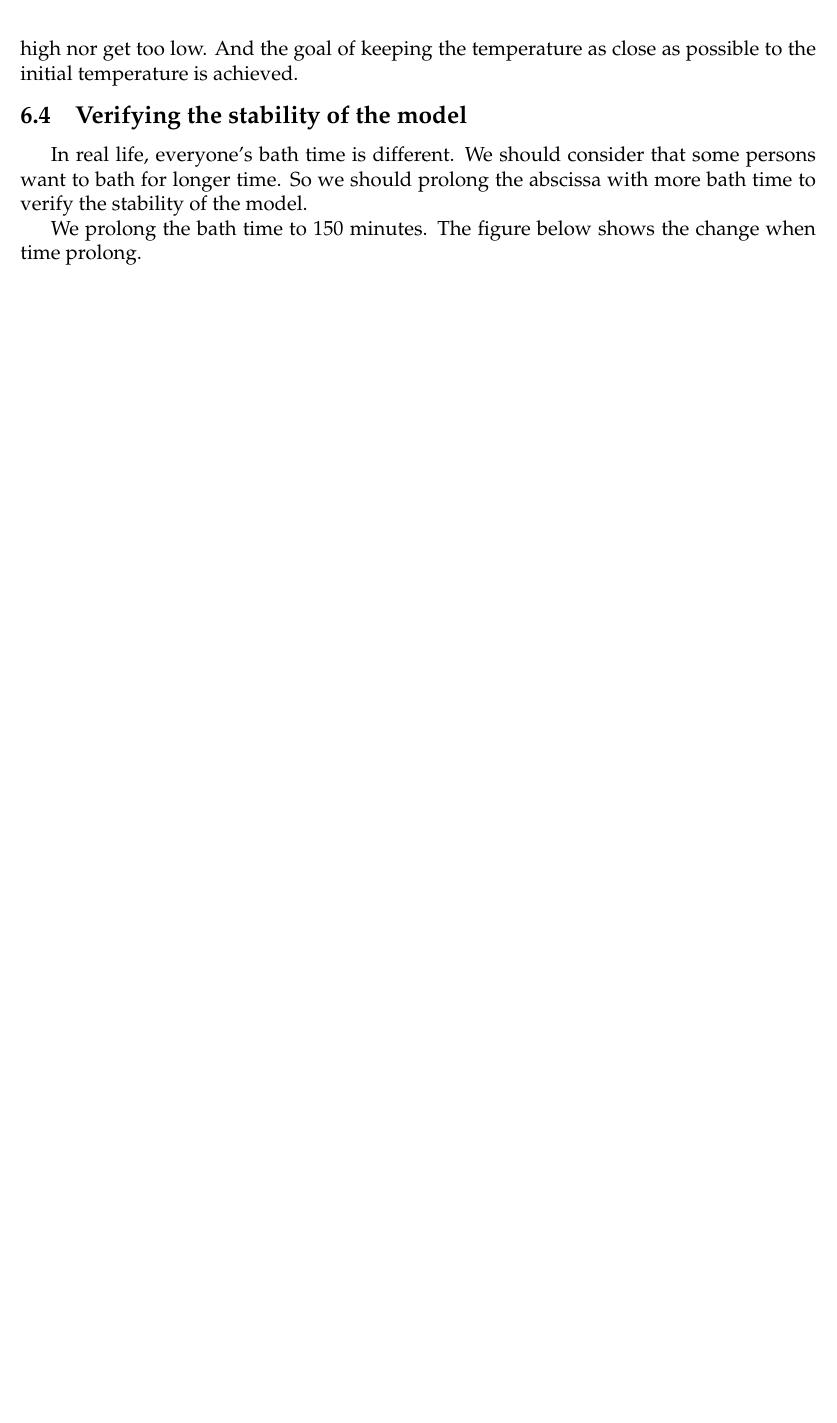
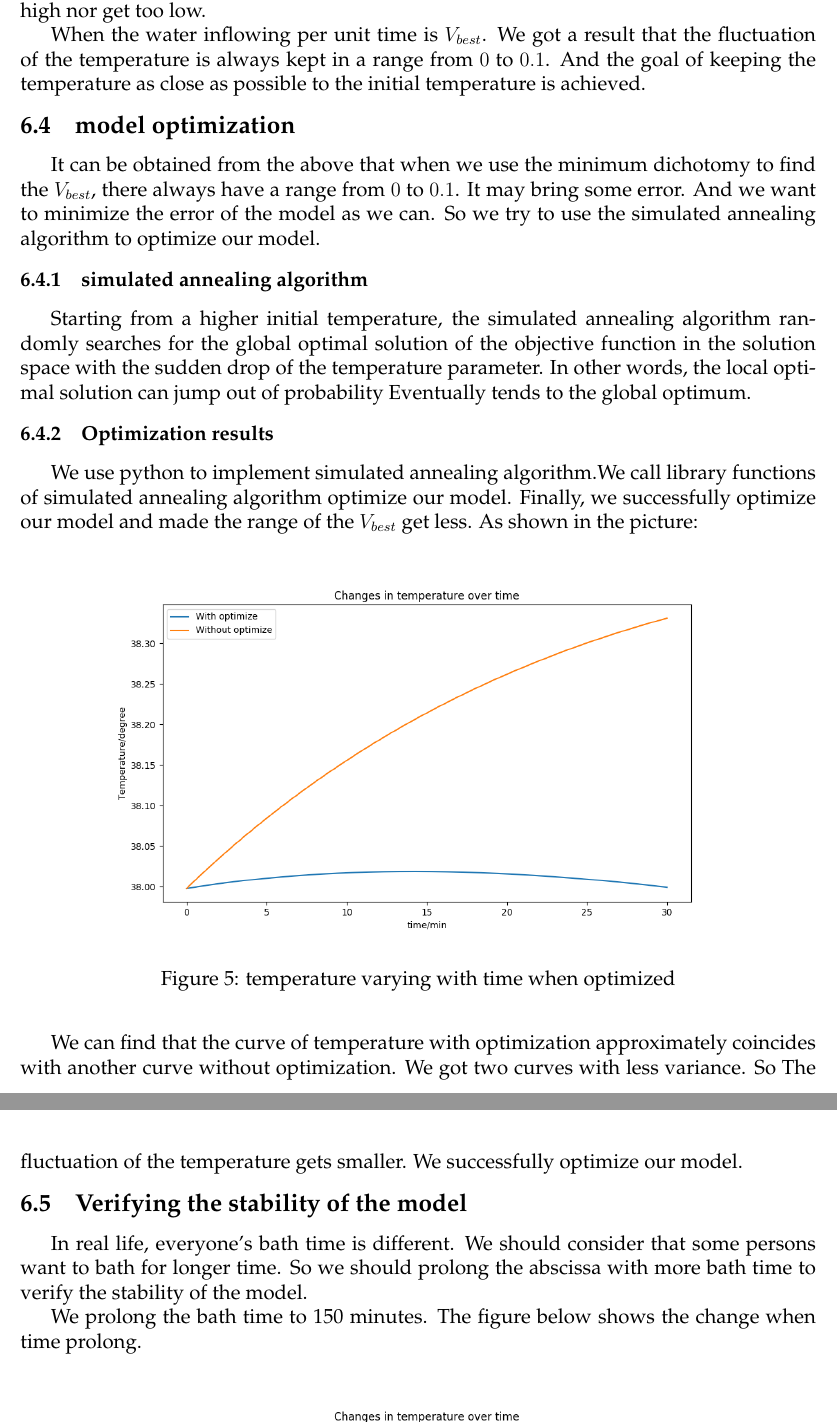
Before and after one commit to wyf0912/MCM-Simulation-Game-1, a LaTeX thesis (MCM2016.tex): part of page 11 of 19 before the commit and two parts of pages 11 and 12 of 20 after it, the two joined at a grey line, cut so that both start at the same text, the shorter picture padded with empty space. Compiled offline with XeLaTeX.

Commit message:
ADD 退火算法

```diff
--- a/MCM2016.tex
+++ b/MCM2016.tex
@@ -264,7 +265,20 @@ So we use the minimum dichotomy by constantly changing the amount of inflowing w
 \caption{changes in temperature over time}
 \label{oval}
 \end{figure}
-\indent The curves tell that our hot water is set perfectly, the temperature will neither get too high nor get too low. And the goal of keeping the temperature as close as possible to the initial temperature is achieved.
+\indent The curves tell that our hot water is set perfectly, the temperature will neither get too high nor get too low. \\
+\indent When the water inflowing per unit time is $V_{best}$. We got a result that the fluctuation of the temperature is always kept in a range from $0$ to $0.1$. And the goal of keeping the temperature as close as possible to the initial temperature is achieved.
+\subsection{model optimization}
+\indent It can be obtained from the above that when we use the minimum dichotomy to find the $V_{best}$,  there always have a range from $0$ to $0.1$. It may bring some error. And we want to minimize the error of the model as we can. So we try to use the simulated annealing algorithm to optimize our model.
+\subsubsection{simulated annealing algorithm}
+\indent Starting from a higher initial temperature, the simulated annealing algorithm randomly searches for the global optimal solution of the objective function in the solution space with the sudden drop of the temperature parameter. In other words, the local optimal solution can jump out of probability Eventually tends to the global optimum.
+\subsubsection{Optimization results}
+\indent We use python to implement simulated annealing algorithm.We call library functions of simulated annealing algorithm optimize our model. Finally, we successfully optimize our model and made the range of the $V_{best}$ get less. As shown in the picture:
+\begin{figure}[H]	%图1.3
+\centerline{\includegraphics[height=8cm]{Figure_3-1.png}}
+\caption{temperature varying with time when optimized}
+\label{oval}
+\end{figure}
+\indent We can find that the curve of temperature with optimization approximately coincides with another curve without optimization. We got two curves with less variance. So The fluctuation of the temperature gets smaller. We successfully optimize our model.
 \subsection{Verifying the stability of the model}%验证模型的稳定性
 \indent In real life, everyone's bath time is different. We should consider that some persons want to bath for longer time. So we should prolong the abscissa with more bath time to verify the stability of the model.\\
 \indent We prolong the bath time to 150 minutes. The figure below shows the change when time prolong.
```
Also changed, not shown: MCM2016.tex (3 more changed lines).
